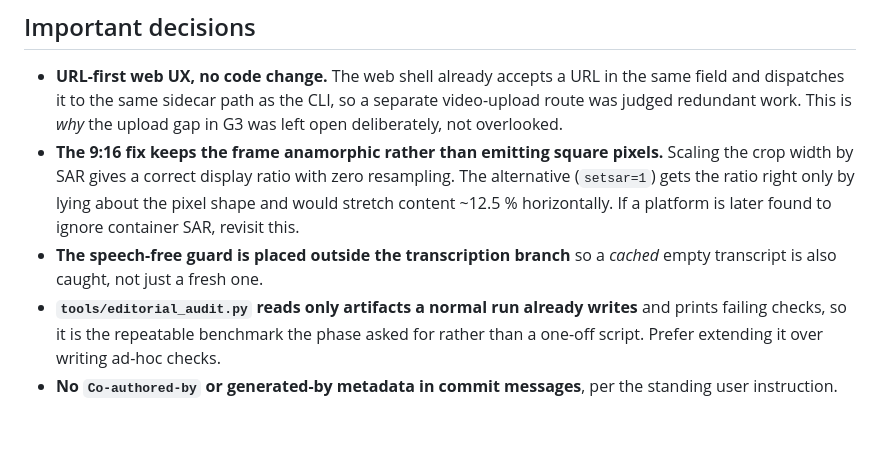
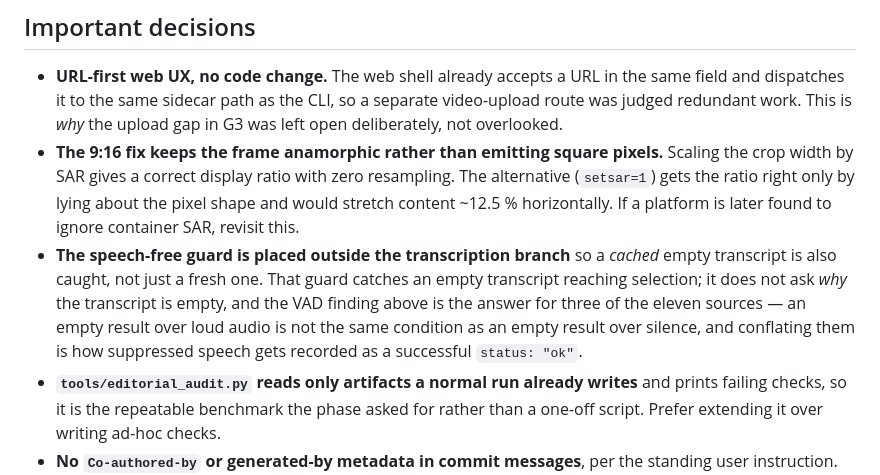
Before and after one commit to desukab/selektyt, a Markdown page: docs/AI_EXECUTION_STATE.md, the part around one of its changes. Drawn GitHub-style; blank space fills up the shorter version.

```diff
--- a/docs/AI_EXECUTION_STATE.md
+++ b/docs/AI_EXECUTION_STATE.md
@@ -690,7 +754,12 @@ selections).
   lying about the pixel shape and would stretch content ~12.5 % horizontally.
   If a platform is later found to ignore container SAR, revisit this.
 * **The speech-free guard is placed outside the transcription branch** so a
-  *cached* empty transcript is also caught, not just a fresh one.
+  *cached* empty transcript is also caught, not just a fresh one. That guard
+  catches an empty transcript reaching selection; it does not ask *why* the
+  transcript is empty, and the VAD finding above is the answer for three of the
+  eleven sources — an empty result over loud audio is not the same condition as
+  an empty result over silence, and conflating them is how suppressed speech
+  gets recorded as a successful `status: "ok"`.
 * **`tools/editorial_audit.py` reads only artifacts a normal run already
   writes** and prints failing checks, so it is the repeatable benchmark the
   phase asked for rather than a one-off script. Prefer extending it over
```
Also changed, not shown: other parts of docs/AI_EXECUTION_STATE.md (+64 -0 lines).
